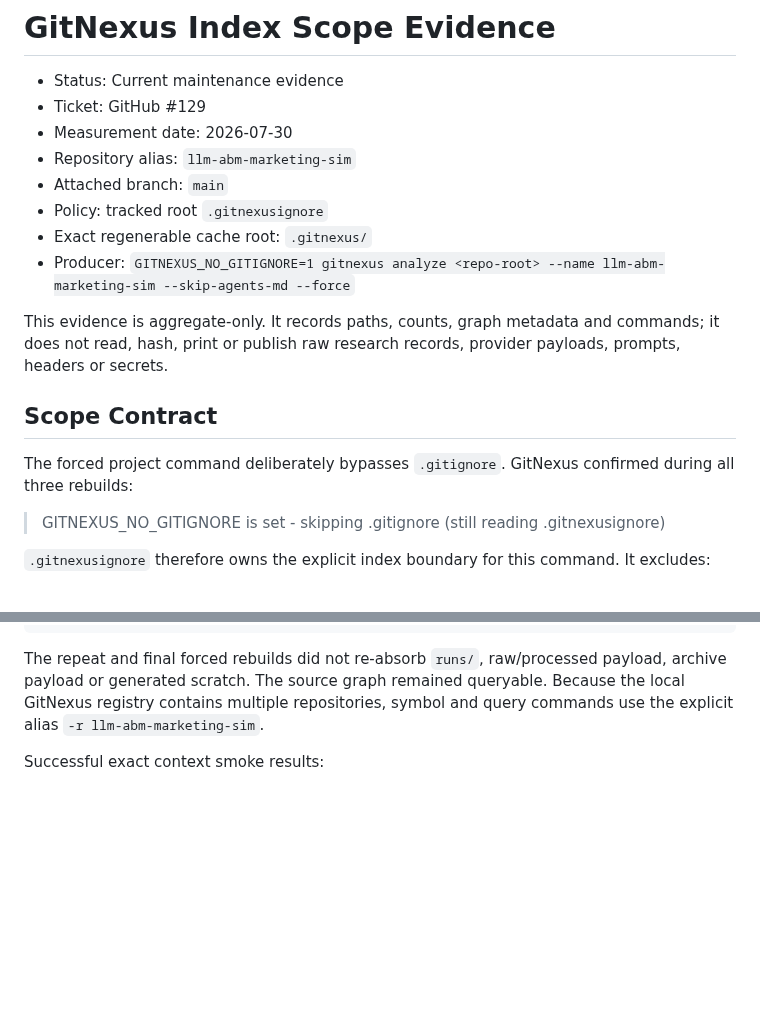
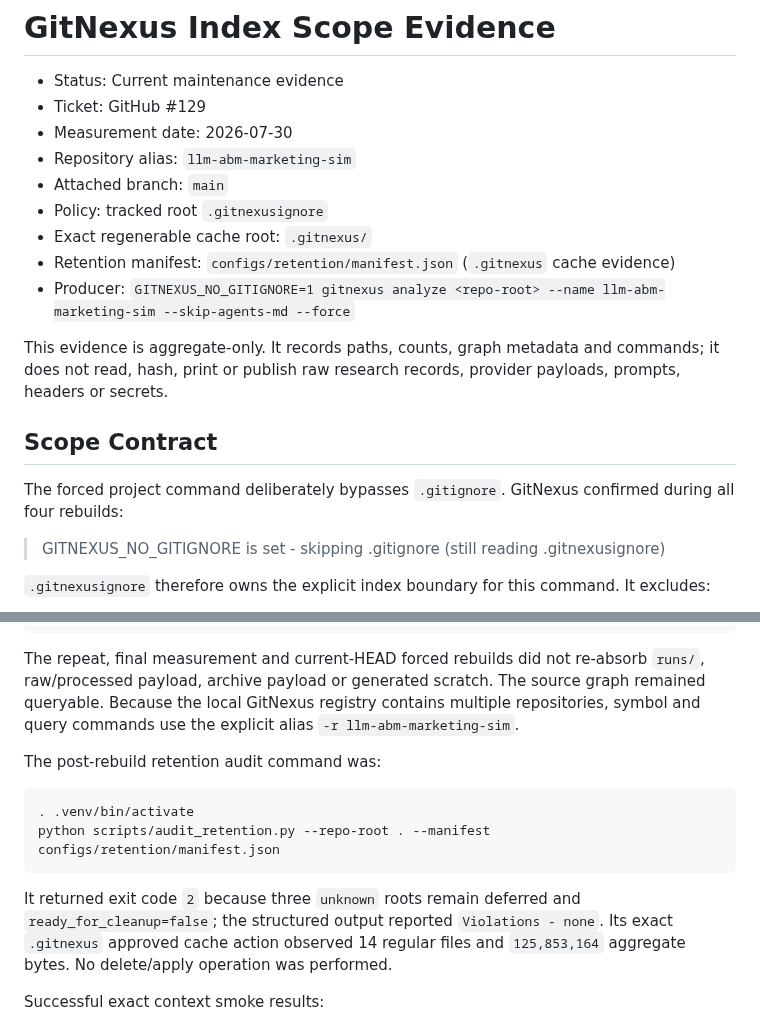
Before and after one commit to liu-qingyuan/llm-abm-marketing-sim, a Markdown page: docs/references/gitnexus-index-scope-20260730.md, 2 parts joined by grey strips. Rendered like a GitHub page; blank space fills up the shorter version.

````diff
--- a/docs/references/gitnexus-index-scope-20260730.md
+++ b/docs/references/gitnexus-index-scope-20260730.md
@@ -7,6 +7,7 @@
 - Attached branch: `main`
 - Policy: tracked root `.gitnexusignore`
 - Exact regenerable cache root: `.gitnexus/`
+- Retention manifest: `configs/retention/manifest.json` (`.gitnexus` cache evidence)
 - Producer: `GITNEXUS_NO_GITIGNORE=1 gitnexus analyze <repo-root> --name llm-abm-marketing-sim --skip-agents-md --force`
 
 This evidence is aggregate-only. It records paths, counts, graph metadata and
@@ -16,7 +17,7 @@ provider payloads, prompts, headers or secrets.
 ## Scope Contract
 
 The forced project command deliberately bypasses `.gitignore`. GitNexus
-confirmed during all three rebuilds:
+confirmed during all four rebuilds:
 
 > GITNEXUS_NO_GITIGNORE is set - skipping .gitignore (still reading .gitnexusignore)
 
@@ -113,10 +120,23 @@ Current commit: f8df887
 Status: up-to-date
 ```
 
-The repeat and final forced rebuilds did not re-absorb `runs/`, raw/processed
-payload, archive payload or generated scratch. The source graph remained
-queryable. Because the local GitNexus registry contains multiple repositories,
-symbol and query commands use the explicit alias `-r llm-abm-marketing-sim`.
+The repeat, final measurement and current-HEAD forced rebuilds did not
+re-absorb `runs/`, raw/processed payload, archive payload or generated scratch.
+The source graph remained queryable. Because the local GitNexus registry contains
+multiple repositories, symbol and query commands use the explicit alias
+`-r llm-abm-marketing-sim`.
+
+The post-rebuild retention audit command was:
+
+```bash
+. .venv/bin/activate
+python scripts/audit_retention.py --repo-root . --manifest configs/retention/manifest.json
+```
+
+It returned exit code `2` because three `unknown` roots remain deferred and
+`ready_for_cleanup=false`; the structured output reported `Violations - none`.
+Its exact `.gitnexus` approved cache action observed 14 regular files and
+`125,853,164` aggregate bytes. No delete/apply operation was performed.
 
 Successful exact context smoke results:
 
````
Also changed, not shown: other parts of docs/references/gitnexus-index-scope-20260730.md (+37 -31 lines).
